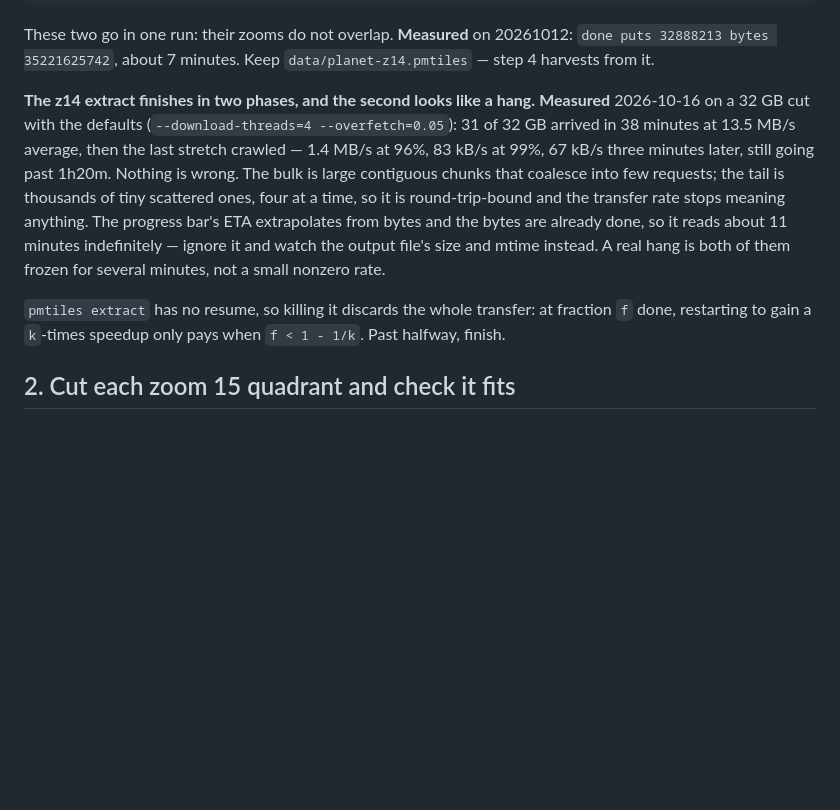
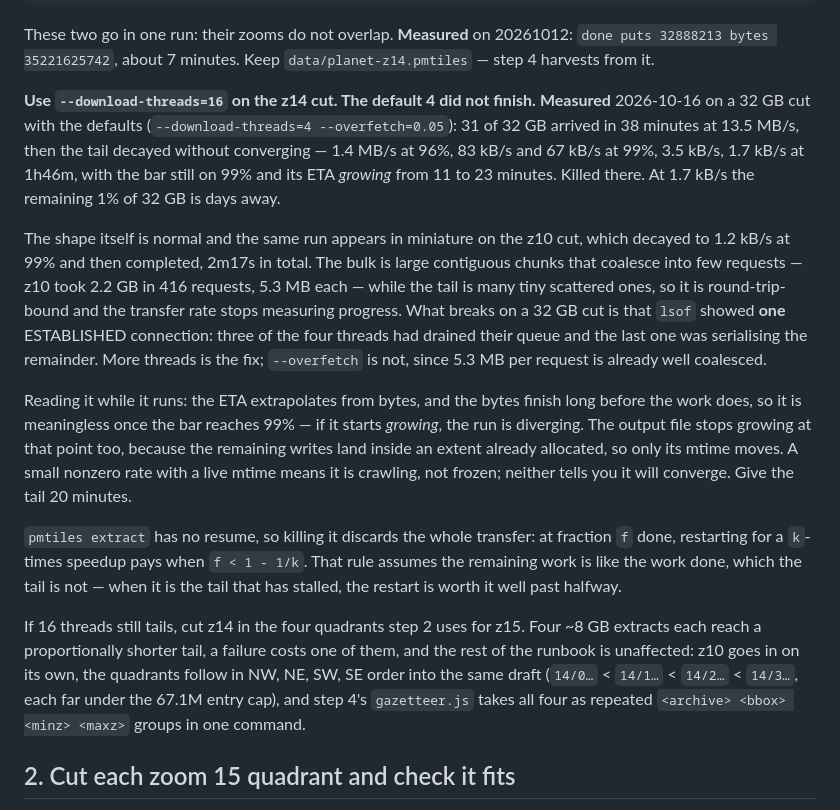
Before and after one commit to xTMNTxRaphaelx/maps-bee, a Markdown page: docs/PLANET.md, the part around the change. Rendered like a GitHub page; blank space fills up the shorter version.

Commit message:
Raise the z14 extract to 16 download threads, which the default 4 never finished

```diff
--- a/docs/PLANET.md
+++ b/docs/PLANET.md
@@ -57,18 +57,36 @@ $B scripts/planet-build.js --sorted --flush-puts=200000 --flush-bytes=536870912
 These two go in one run: their zooms do not overlap. **Measured** on 20261012: `done puts 32888213
 bytes 35221625742`, about 7 minutes. Keep `data/planet-z14.pmtiles` — step 4 harvests from it.
 
-**The z14 extract finishes in two phases, and the second looks like a hang.** **Measured**
+**Use `--download-threads=16` on the z14 cut. The default 4 did not finish.** **Measured**
 2026-10-16 on a 32 GB cut with the defaults (`--download-threads=4 --overfetch=0.05`): 31 of 32 GB
-arrived in 38 minutes at 13.5 MB/s average, then the last stretch crawled — 1.4 MB/s at 96%, 83
-kB/s at 99%, 67 kB/s three minutes later, still going past 1h20m. Nothing is wrong. The bulk is
-large contiguous chunks that coalesce into few requests; the tail is thousands of tiny scattered
-ones, four at a time, so it is round-trip-bound and the transfer rate stops meaning anything. The
-progress bar's ETA extrapolates from bytes and the bytes are already done, so it reads about
-11 minutes indefinitely — ignore it and watch the output file's size and mtime instead. A real
-hang is both of them frozen for several minutes, not a small nonzero rate.
+arrived in 38 minutes at 13.5 MB/s, then the tail decayed without converging — 1.4 MB/s at 96%,
+83 kB/s and 67 kB/s at 99%, 3.5 kB/s, 1.7 kB/s at 1h46m, with the bar still on 99% and its ETA
+*growing* from 11 to 23 minutes. Killed there. At 1.7 kB/s the remaining 1% of 32 GB is days away.
+
+The shape itself is normal and the same run appears in miniature on the z10 cut, which decayed to
+1.2 kB/s at 99% and then completed, 2m17s in total. The bulk is large contiguous chunks that
+coalesce into few requests — z10 took 2.2 GB in 416 requests, 5.3 MB each — while the tail is many
+tiny scattered ones, so it is round-trip-bound and the transfer rate stops measuring progress. What
+breaks on a 32 GB cut is that `lsof` showed **one** ESTABLISHED connection: three of the four
+threads had drained their queue and the last one was serialising the remainder. More threads is the
+fix; `--overfetch` is not, since 5.3 MB per request is already well coalesced.
+
+Reading it while it runs: the ETA extrapolates from bytes, and the bytes finish long before the
+work does, so it is meaningless once the bar reaches 99% — if it starts *growing*, the run is
+diverging. The output file stops growing at that point too, because the remaining writes land
+inside an extent already allocated, so only its mtime moves. A small nonzero rate with a live mtime
+means it is crawling, not frozen; neither tells you it will converge. Give the tail 20 minutes.
 
 `pmtiles extract` has no resume, so killing it discards the whole transfer: at fraction `f` done,
-restarting to gain a `k`-times speedup only pays when `f < 1 - 1/k`. Past halfway, finish.
+restarting for a `k`-times speedup pays when `f < 1 - 1/k`. That rule assumes the remaining work is
+like the work done, which the tail is not — when it is the tail that has stalled, the restart is
+worth it well past halfway.
+
+If 16 threads still tails, cut z14 in the four quadrants step 2 uses for z15. Four ~8 GB extracts
+each reach a proportionally shorter tail, a failure costs one of them, and the rest of the runbook
+is unaffected: z10 goes in on its own, the quadrants follow in NW, NE, SW, SE order into the same
+draft (`14/0…` < `14/1…` < `14/2…` < `14/3…`, each far under the 67.1M entry cap), and step 4's
+`gazetteer.js` takes all four as repeated `<archive> <bbox> <minz> <maxz>` groups in one command.
 
 ## 2. Cut each zoom 15 quadrant and check it fits
 
```
